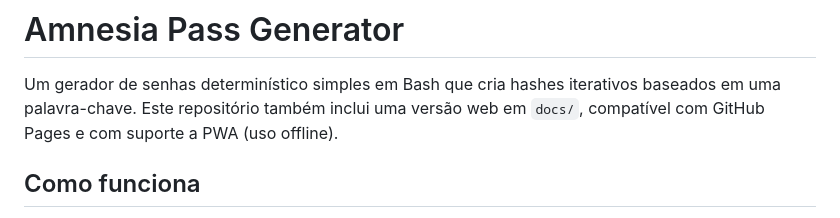
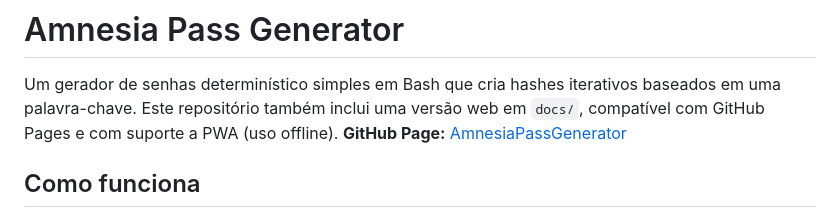
Before and after one commit to BrandonAlmeida/AmnesiaPassGenerator, a Markdown page: README.md, the part around the change. GitHub-like rendering.

```diff
--- a/README.md
+++ b/README.md
@@ -2,6 +2,7 @@
 
 Um gerador de senhas determinístico simples em Bash que cria hashes iterativos baseados em uma palavra-chave.
 Este repositório também inclui uma versão web em `docs/`, compatível com GitHub Pages e com suporte a PWA (uso offline).
+**GitHub Page:** [AmnesiaPassGenerator](https://brandonalmeida.github.io/AmnesiaPassGenerator)
 
 ## Como funciona
 
```
